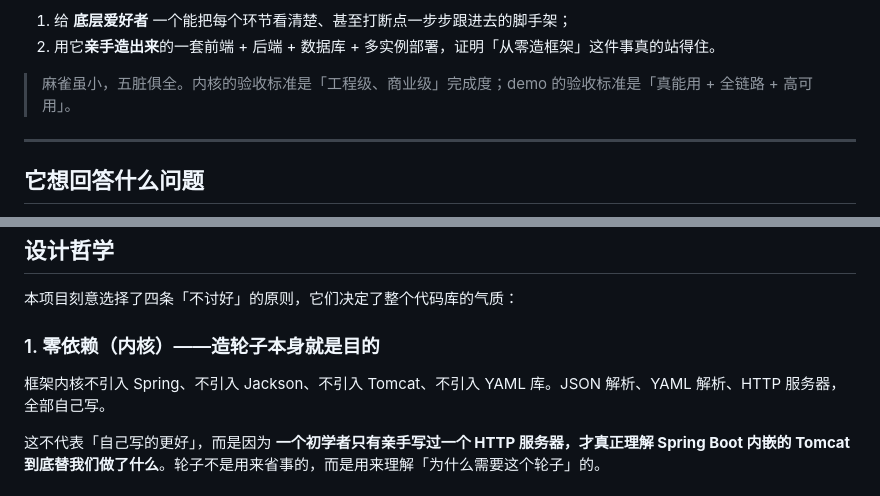
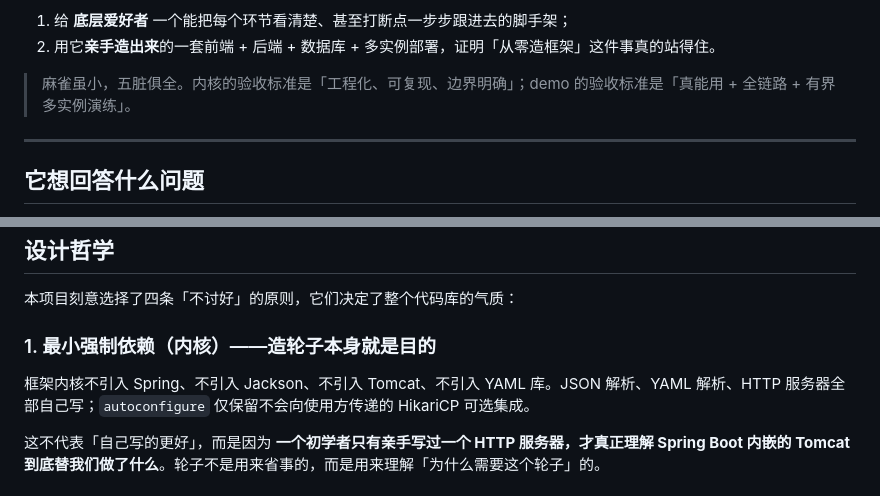
Before and after one commit to NoctilumeDev/MiniSpringBoot, a Markdown page: README.md, 2 parts joined by grey strips. Rendered like a GitHub page.

Commit message:
docs: clarify framework scope and dependency boundary

```diff
--- a/README.md
+++ b/README.md
@@ -39,7 +39,7 @@ MiniSpringBoot 是一个 **从零手写** 的 Spring Boot 内核复刻项目。
 1. 给 **底层爱好者** 一个能把每个环节看清楚、甚至打断点一步步跟进去的脚手架；
 2. 用它**亲手造出来**的一套前端 + 后端 + 数据库 + 多实例部署，证明「从零造框架」这件事真的站得住。
 
-> 麻雀虽小，五脏俱全。内核的验收标准是「工程级、商业级」完成度；demo 的验收标准是「真能用 + 全链路 + 高可用」。
+> 麻雀虽小，五脏俱全。内核的验收标准是「工程化、可复现、边界明确」；demo 的验收标准是「真能用 + 全链路 + 有界多实例演练」。
 
 ---
 
@@ -143,9 +143,9 @@ graph TD
 
 本项目刻意选择了四条「不讨好」的原则，它们决定了整个代码库的气质：
 
-### 1. 零依赖（内核）——造轮子本身就是目的
+### 1. 最小强制依赖（内核）——造轮子本身就是目的
 
-框架内核不引入 Spring、不引入 Jackson、不引入 Tomcat、不引入 YAML 库。JSON 解析、YAML 解析、HTTP 服务器，全部自己写。
+框架内核不引入 Spring、不引入 Jackson、不引入 Tomcat、不引入 YAML 库。JSON 解析、YAML 解析、HTTP 服务器全部自己写；`autoconfigure` 仅保留不会向使用方传递的 HikariCP 可选集成。
 
 这不代表「自己写的更好」，而是因为 **一个初学者只有亲手写过一个 HTTP 服务器，才真正理解 Spring Boot 内嵌的 Tomcat 到底替我们做了什么**。轮子不是用来省事的，而是用来理解「为什么需要这个轮子」的。
 
```
